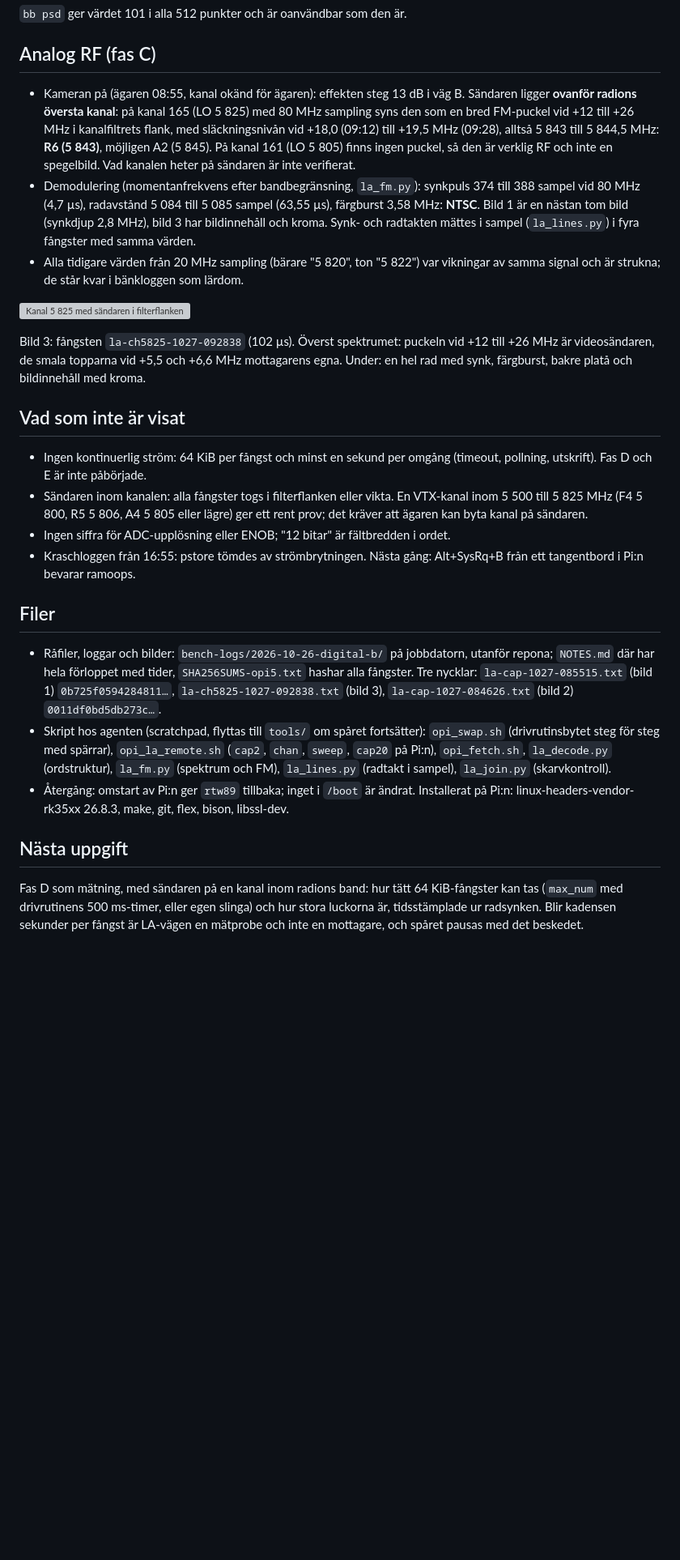
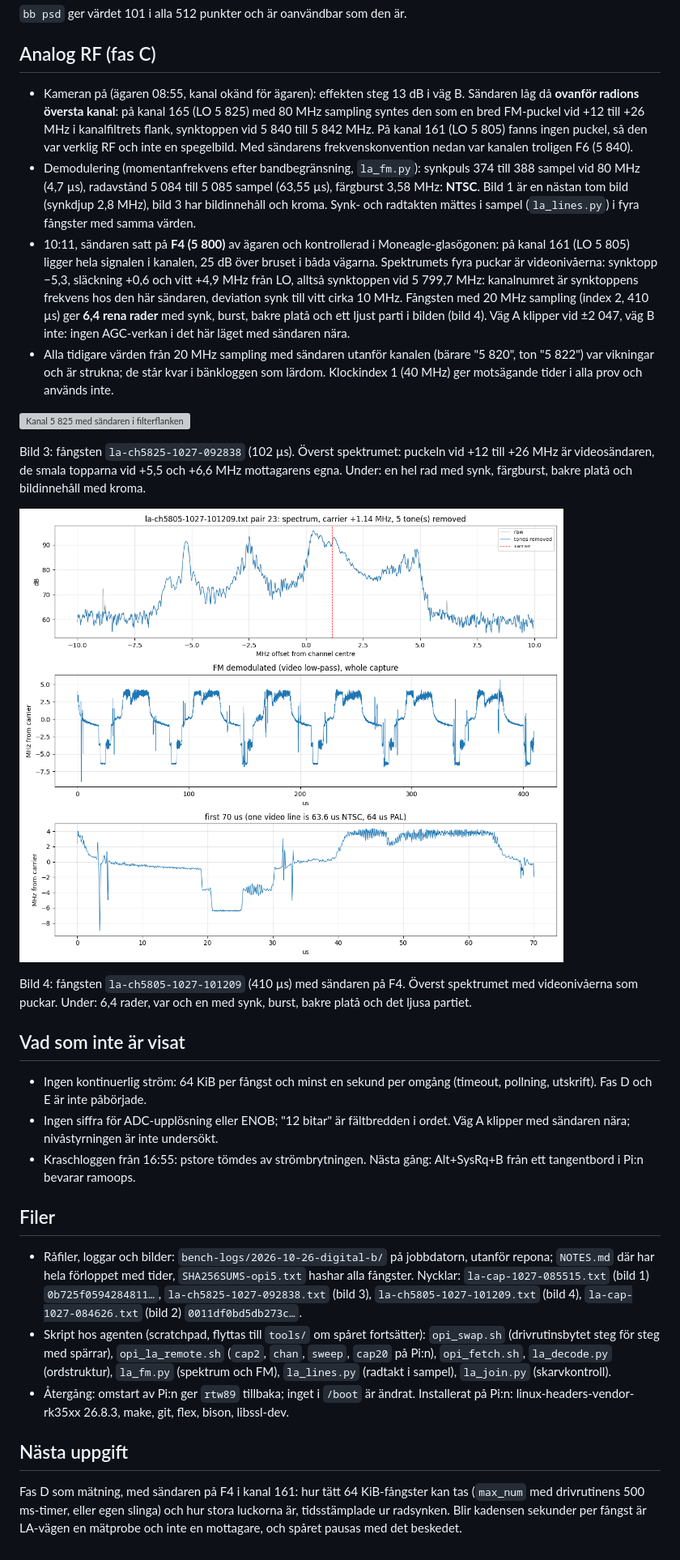
Before and after one commit to LAP87/OpenVRX, a Markdown page: docs/bench/OPI5_RTL8852BE_RESULTAT_2026-10-27.md, the part around the change. Shown at 81% size. GitHub-like rendering; pictures changed too: docs/img/opi5_2026-10-27/f4_kanal161_20mhz_101209.png (added); blank space fills up the shorter version; grey boxes are pictures that could not be loaded.

Commit message:
docs(bench): task 70, VTX on F4 inside channel 161 gives 6.4 clean NTSC lines per capture
Sync tip at 5799.7 MHz, so the channel number is the sync-tip frequency for this
VTX and the morning channel was most likely F6. Path A clips with the VTX near,
path B does not. Picture 4 added; plan row updated.

Co-Authored-By: Claude Fable 5.1 <noreply@anthropic.com>

```diff
--- a/docs/bench/OPI5_RTL8852BE_RESULTAT_2026-10-27.md
+++ b/docs/bench/OPI5_RTL8852BE_RESULTAT_2026-10-27.md
@@ -42,27 +42,31 @@ Bild 2: brus utan sändare på kanal 161 (5 805) med 20 MHz kanalbredd och 80 MH
 
 ## Analog RF (fas C)
 
-- Kameran på (ägaren 08:55, kanal okänd för ägaren): effekten steg 13 dB i väg B. Sändaren ligger **ovanför radions översta kanal**: på kanal 165 (LO 5 825) med 80 MHz sampling syns den som en bred FM-puckel vid +12 till +26 MHz i kanalfiltrets flank, med släckningsnivån vid +18,0 (09:12) till +19,5 MHz (09:28), alltså 5 843 till 5 844,5 MHz: **R6 (5 843)**, möjligen A2 (5 845). På kanal 161 (LO 5 805) finns ingen puckel, så den är verklig RF och inte en spegelbild. Vad kanalen heter på sändaren är inte verifierat.
+- Kameran på (ägaren 08:55, kanal okänd för ägaren): effekten steg 13 dB i väg B. Sändaren låg då **ovanför radions översta kanal**: på kanal 165 (LO 5 825) med 80 MHz sampling syntes den som en bred FM-puckel vid +12 till +26 MHz i kanalfiltrets flank, synktoppen vid 5 840 till 5 842 MHz. På kanal 161 (LO 5 805) fanns ingen puckel, så den var verklig RF och inte en spegelbild. Med sändarens frekvenskonvention nedan var kanalen troligen F6 (5 840).
 - Demodulering (momentanfrekvens efter bandbegränsning, `la_fm.py`): synkpuls 374 till 388 sampel vid 80 MHz (4,7 µs), radavstånd 5 084 till 5 085 sampel (63,55 µs), färgburst 3,58 MHz: **NTSC**. Bild 1 är en nästan tom bild (synkdjup 2,8 MHz), bild 3 har bildinnehåll och kroma. Synk- och radtakten mättes i sampel (`la_lines.py`) i fyra fångster med samma värden.
-- Alla tidigare värden från 20 MHz sampling (bärare "5 820", ton "5 822") var vikningar av samma signal och är strukna; de står kvar i bänkloggen som lärdom.
+- 10:11, sändaren satt på **F4 (5 800)** av ägaren och kontrollerad i Moneagle-glasögonen: på kanal 161 (LO 5 805) ligger hela signalen i kanalen, 25 dB över bruset i båda vägarna. Spektrumets fyra puckar är videonivåerna: synktopp −5,3, släckning +0,6 och vitt +4,9 MHz från LO, alltså synktoppen vid 5 799,7 MHz: kanalnumret är synktoppens frekvens hos den här sändaren, deviation synk till vitt cirka 10 MHz. Fångsten med 20 MHz sampling (index 2, 410 µs) ger **6,4 rena rader** med synk, burst, bakre platå och ett ljust parti i bilden (bild 4). Väg A klipper vid ±2 047, väg B inte: ingen AGC-verkan i det här läget med sändaren nära.
+- Alla tidigare värden från 20 MHz sampling med sändaren utanför kanalen (bärare "5 820", ton "5 822") var vikningar och är strukna; de står kvar i bänkloggen som lärdom. Klockindex 1 (40 MHz) ger motsägande tider i alla prov och används inte.
 
 ![Kanal 5 825 med sändaren i filterflanken, 80 MHz sampling](../img/opi5_2026-10-27/kanal5825_80mhz_092838.png)
 
 Bild 3: fångsten `la-ch5825-1027-092838` (102 µs). Överst spektrumet: puckeln vid +12 till +26 MHz är videosändaren, de smala topparna vid +5,5 och +6,6 MHz mottagarens egna. Under: en hel rad med synk, färgburst, bakre platå och bildinnehåll med kroma.
 
+![F4 i kanal 161, 20 MHz sampling, 410 µs](../img/opi5_2026-10-27/f4_kanal161_20mhz_101209.png)
+
+Bild 4: fångsten `la-ch5805-1027-101209` (410 µs) med sändaren på F4. Överst spektrumet med videonivåerna som puckar. Under: 6,4 rader, var och en med synk, burst, bakre platå och det ljusa partiet.
+
 ## Vad som inte är visat
 
 - Ingen kontinuerlig ström: 64 KiB per fångst och minst en sekund per omgång (timeout, pollning, utskrift). Fas D och E är inte påbörjade.
-- Sändaren inom kanalen: alla fångster togs i filterflanken eller vikta. En VTX-kanal inom 5 500 till 5 825 MHz (F4 5 800, R5 5 806, A4 5 805 eller lägre) ger ett rent prov; det kräver att ägaren kan byta kanal på sändaren.
-- Ingen siffra för ADC-upplösning eller ENOB; "12 bitar" är fältbredden i ordet.
+- Ingen siffra för ADC-upplösning eller ENOB; "12 bitar" är fältbredden i ordet. Väg A klipper med sändaren nära; nivåstyrningen är inte undersökt.
 - Kraschloggen från 16:55: pstore tömdes av strömbrytningen. Nästa gång: Alt+SysRq+B från ett tangentbord i Pi:n bevarar ramoops.
 
 ## Filer
 
-- Råfiler, loggar och bilder: `bench-logs/2026-10-26-digital-b/` på jobbdatorn, utanför repona; `NOTES.md` där har hela förloppet med tider, `SHA256SUMS-opi5.txt` hashar alla fångster. Tre nycklar: `la-cap-1027-085515.txt` (bild 1) `0b725f0594284811…`, `la-ch5825-1027-092838.txt` (bild 3), `la-cap-1027-084626.txt` (bild 2) `0011df0bd5db273c…`.
+- Råfiler, loggar och bilder: `bench-logs/2026-10-26-digital-b/` på jobbdatorn, utanför repona; `NOTES.md` där har hela förloppet med tider, `SHA256SUMS-opi5.txt` hashar alla fångster. Nycklar: `la-cap-1027-085515.txt` (bild 1) `0b725f0594284811…`, `la-ch5825-1027-092838.txt` (bild 3), `la-ch5805-1027-101209.txt` (bild 4), `la-cap-1027-084626.txt` (bild 2) `0011df0bd5db273c…`.
 - Skript hos agenten (scratchpad, flyttas till `tools/` om spåret fortsätter): `opi_swap.sh` (drivrutinsbytet steg för steg med spärrar), `opi_la_remote.sh` (`cap2`, `chan`, `sweep`, `cap20` på Pi:n), `opi_fetch.sh`, `la_decode.py` (ordstruktur), `la_fm.py` (spektrum och FM), `la_lines.py` (radtakt i sampel), `la_join.py` (skarvkontroll).
 - Återgång: omstart av Pi:n ger `rtw89` tillbaka; inget i `/boot` är ändrat. Installerat på Pi:n: linux-headers-vendor-rk35xx 26.8.3, make, git, flex, bison, libssl-dev.
 
 ## Nästa uppgift
 
-Fas D som mätning, med sändaren på en kanal inom radions band: hur tätt 64 KiB-fångster kan tas (`max_num` med drivrutinens 500 ms-timer, eller egen slinga) och hur stora luckorna är, tidsstämplade ur radsynken. Blir kadensen sekunder per fångst är LA-vägen en mätprobe och inte en mottagare, och spåret pausas med det beskedet.
+Fas D som mätning, med sändaren på F4 i kanal 161: hur tätt 64 KiB-fångster kan tas (`max_num` med drivrutinens 500 ms-timer, eller egen slinga) och hur stora luckorna är, tidsstämplade ur radsynken. Blir kadensen sekunder per fångst är LA-vägen en mätprobe och inte en mottagare, och spåret pausas med det beskedet.
```
Also changed, not shown: docs/ARBETSPLAN.md (+1 -1 lines).
